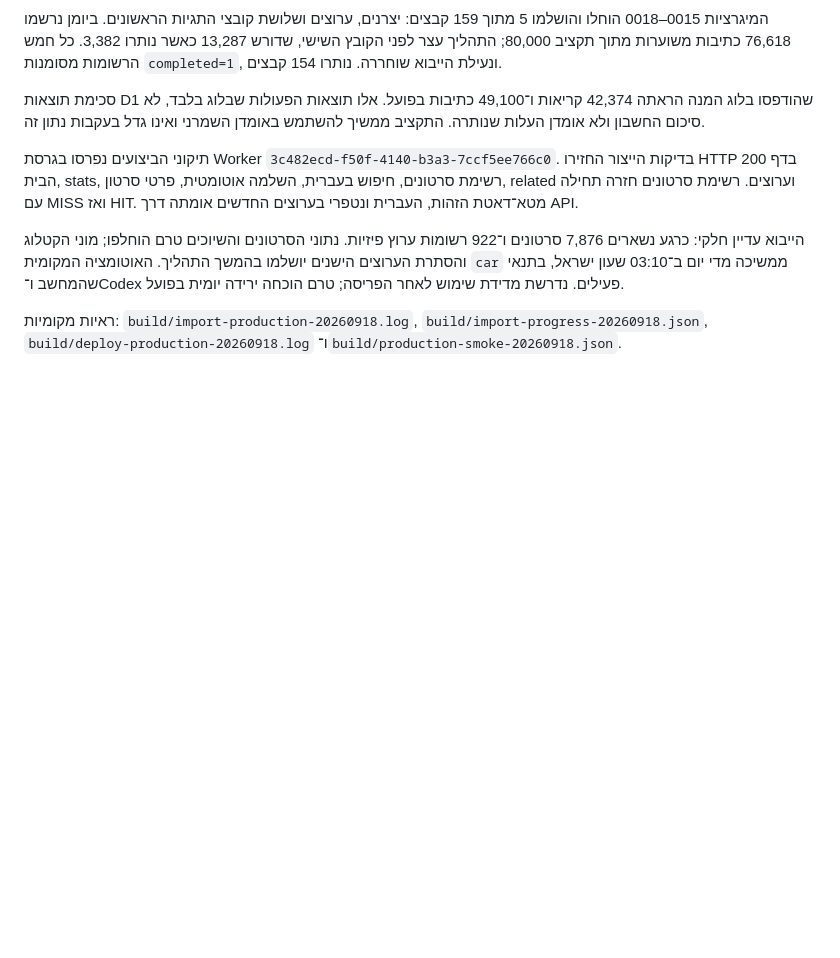
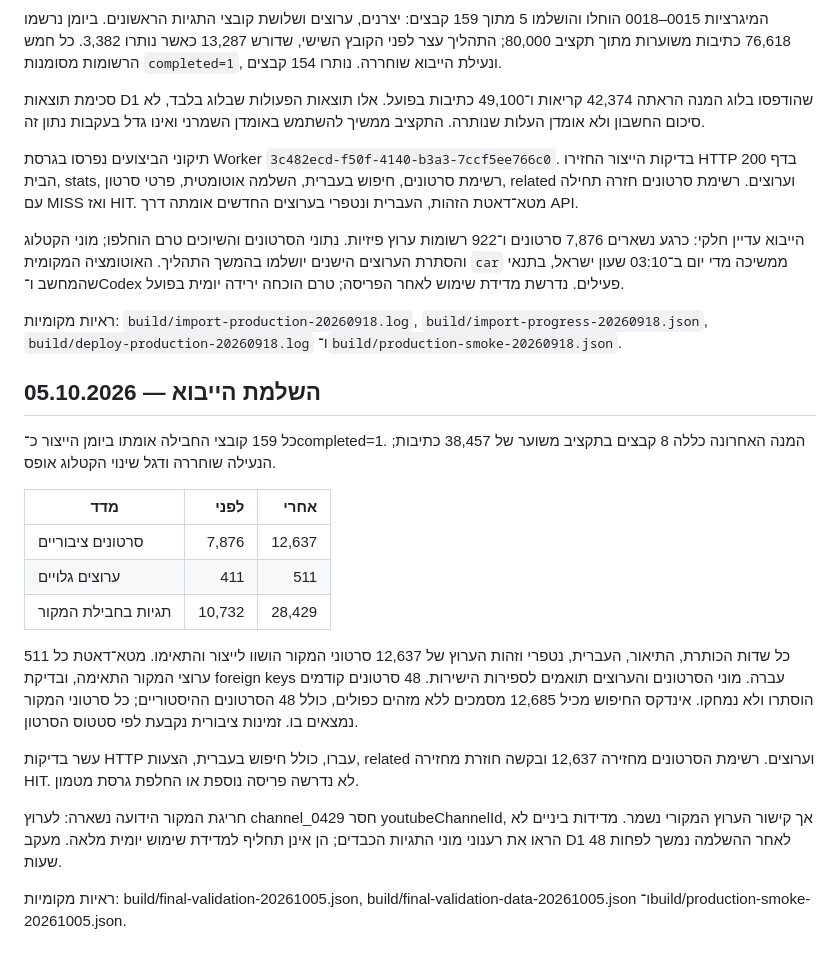
Before and after one commit to mmichaelush/car-tiv, a Markdown page: docs/production-import-2026-09-17.md, the part around the change. GitHub-like rendering; blank space fills up the shorter version.

Commit message:
docs: record verified production catalog import completion

```diff
--- a/docs/production-import-2026-09-17.md
+++ b/docs/production-import-2026-09-17.md
@@ -57,3 +57,30 @@
 ראיות מקומיות: `build/import-production-20260918.log`,
 `build/import-progress-20260918.json`, `build/deploy-production-20260918.log`
 ו־`build/production-smoke-20260918.json`.
+
+## השלמת הייבוא — 05.10.2026
+
+כל 159 קובצי החבילה אומתו ביומן הייצור כ־completed=1. המנה האחרונה כללה 8 קבצים
+בתקציב משוער של 38,457 כתיבות; הנעילה שוחררה ודגל שינוי הקטלוג אופס.
+
+| מדד                |   לפני |   אחרי |
+| ------------------ | -----: | -----: |
+| סרטונים ציבוריים   |  7,876 | 12,637 |
+| ערוצים גלויים      |    411 |    511 |
+| תגיות בחבילת המקור | 10,732 | 28,429 |
+
+כל שדות הכותרת, התיאור, העברית, נטפרי וזהות הערוץ של 12,637 סרטוני המקור הושוו
+לייצור והתאימו. מטא־דאטת כל 511 ערוצי המקור התאימה, ובדיקת foreign keys עברה.
+מוני הסרטונים והערוצים תואמים לספירות הישירות. 48 סרטונים קודמים הוסתרו ולא נמחקו.
+אינדקס החיפוש מכיל 12,685 מסמכים ללא מזהים כפולים, כולל 48 הסרטונים ההיסטוריים;
+כל סרטוני המקור נמצאים בו. זמינות ציבורית נקבעת לפי סטטוס הסרטון.
+
+עשר בדיקות HTTP עברו, כולל חיפוש בעברית, הצעות, related וערוצים. רשימת הסרטונים
+מחזירה 12,637 ובקשה חוזרת מחזירה HIT. לא נדרשה פריסה נוספת או החלפת גרסת מטמון.
+
+חריגת המקור הידועה נשארה: לערוץ channel_0429 חסר youtubeChannelId, אך קישור
+הערוץ המקורי נשמר. מדידות ביניים לא הראו את רענוני מוני התגיות הכבדים; הן אינן
+תחליף למדידת שימוש יומית מלאה. מעקב D1 לאחר ההשלמה נמשך לפחות 48 שעות.
+
+ראיות מקומיות: build/final-validation-20261005.json,
+build/final-validation-data-20261005.json ו־build/production-smoke-20261005.json.
```
